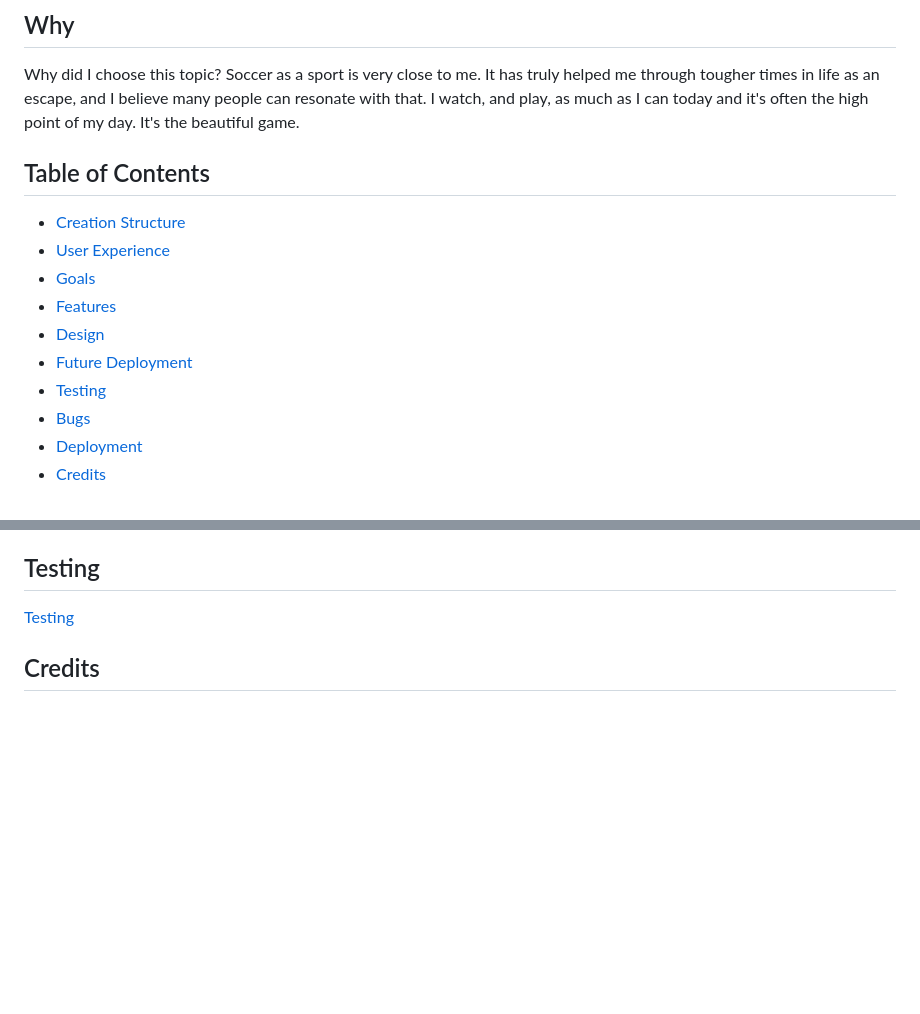
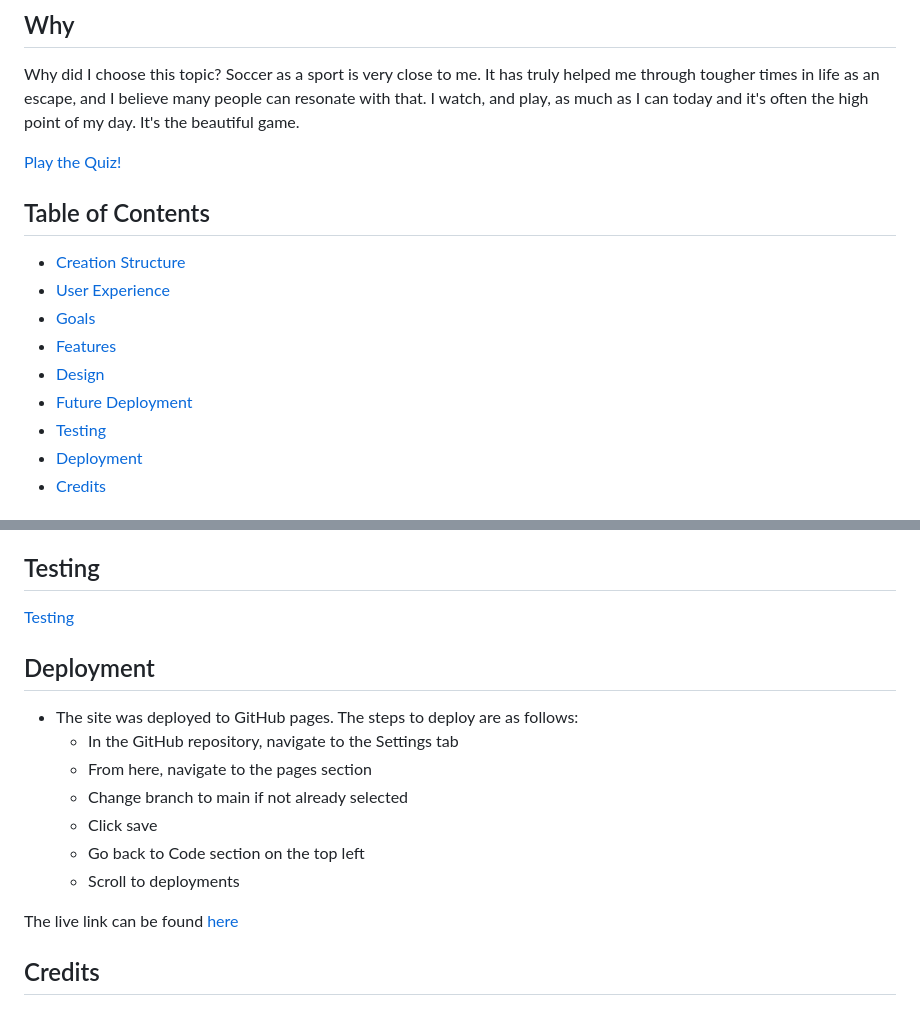
Before and after one commit to SimonMoynihan33/Ball-Knowledge-Quiz, a Markdown page: README.md, 2 parts joined by grey strips. Drawn GitHub-style; blank space fills up the shorter version.

Commit message:
Add deployments section to readme

```diff
--- a/README.md
+++ b/README.md
@@ -8,6 +8,8 @@ Welcome to the Soccer Knowledge Quiz project! This quiz is designed to challenge
 
 Why did I choose this topic? Soccer as a sport is very close to me. It has truly helped me through tougher times in life as an escape, and I believe many people can resonate with that. I watch, and play, as much as I can today and it's often the high point of my day. It's the beautiful game.
 
+[Play the Quiz!](https://simonmoynihan33.github.io/Kickoff-Knowledge-Quiz/)
+
 ## Table of Contents
 
 - [Creation Structure](#creation-structure)
@@ -17,7 +19,6 @@ Why did I choose this topic? Soccer as a sport is very close to me. It has truly
 - [Design](#design)
 - [Future Deployment](#future-deployment)
 - [Testing](#testing)
-- [Bugs](#bugs)
 - [Deployment](#deployment)
 - [Credits](#credits)
 
@@ -127,6 +128,17 @@ As stated in the [Repeat Users](#repeat-users) section, there are many plans for
 ## Testing
 [Testing](/TESTING.MD)
 
+## Deployment
+
+- The site was deployed to GitHub pages. The steps to deploy are as follows:
+  - In the GitHub repository, navigate to the Settings tab
+  - From here, navigate to the pages section
+  - Change branch to main if not already selected
+  - Click save
+  - Go back to Code section on the top left
+  - Scroll to deployments
+
+The live link can be found [here](https://simonmoynihan33.github.io/Kickoff-Knowledge-Quiz/)
 
 ## Credits
 ### General Credits
```
